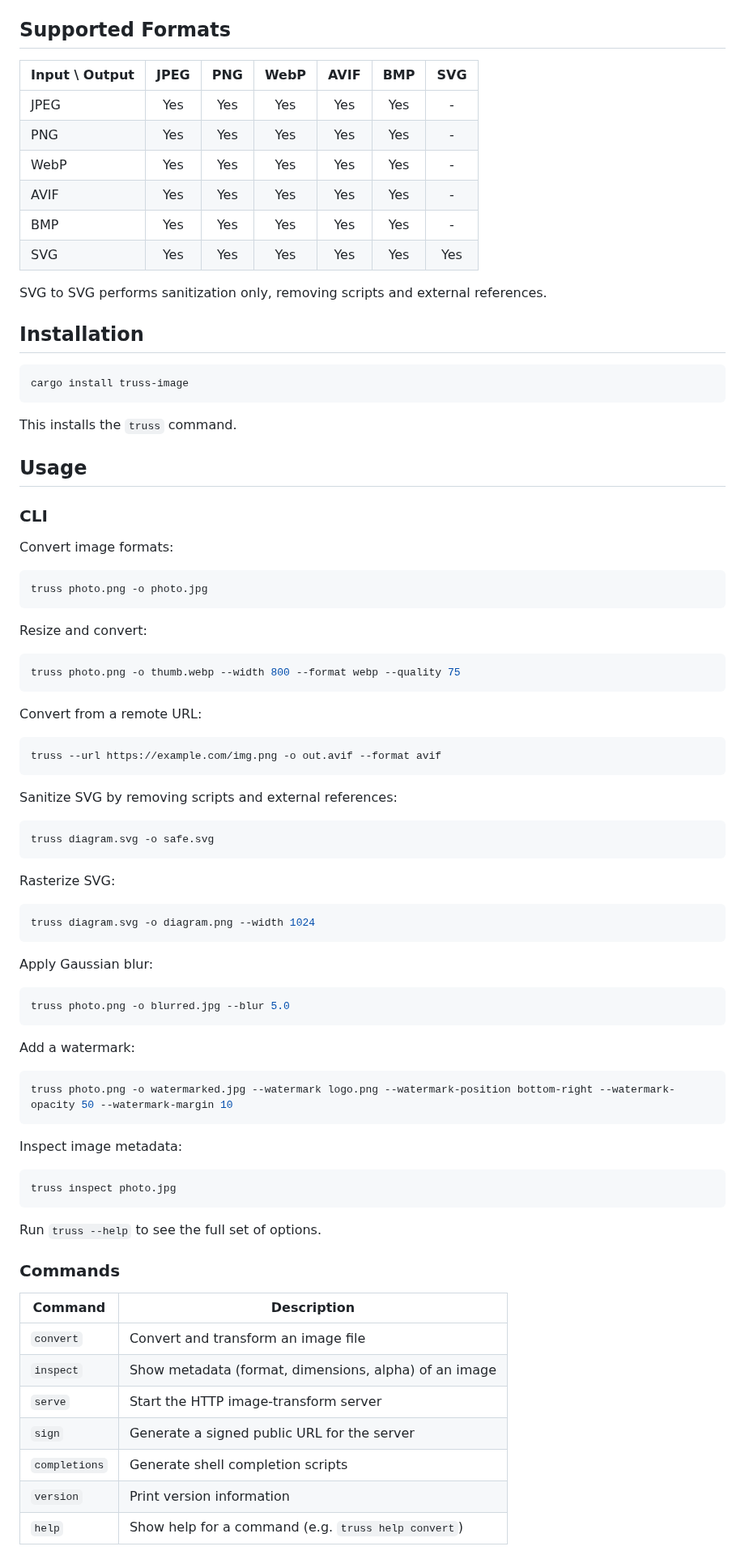
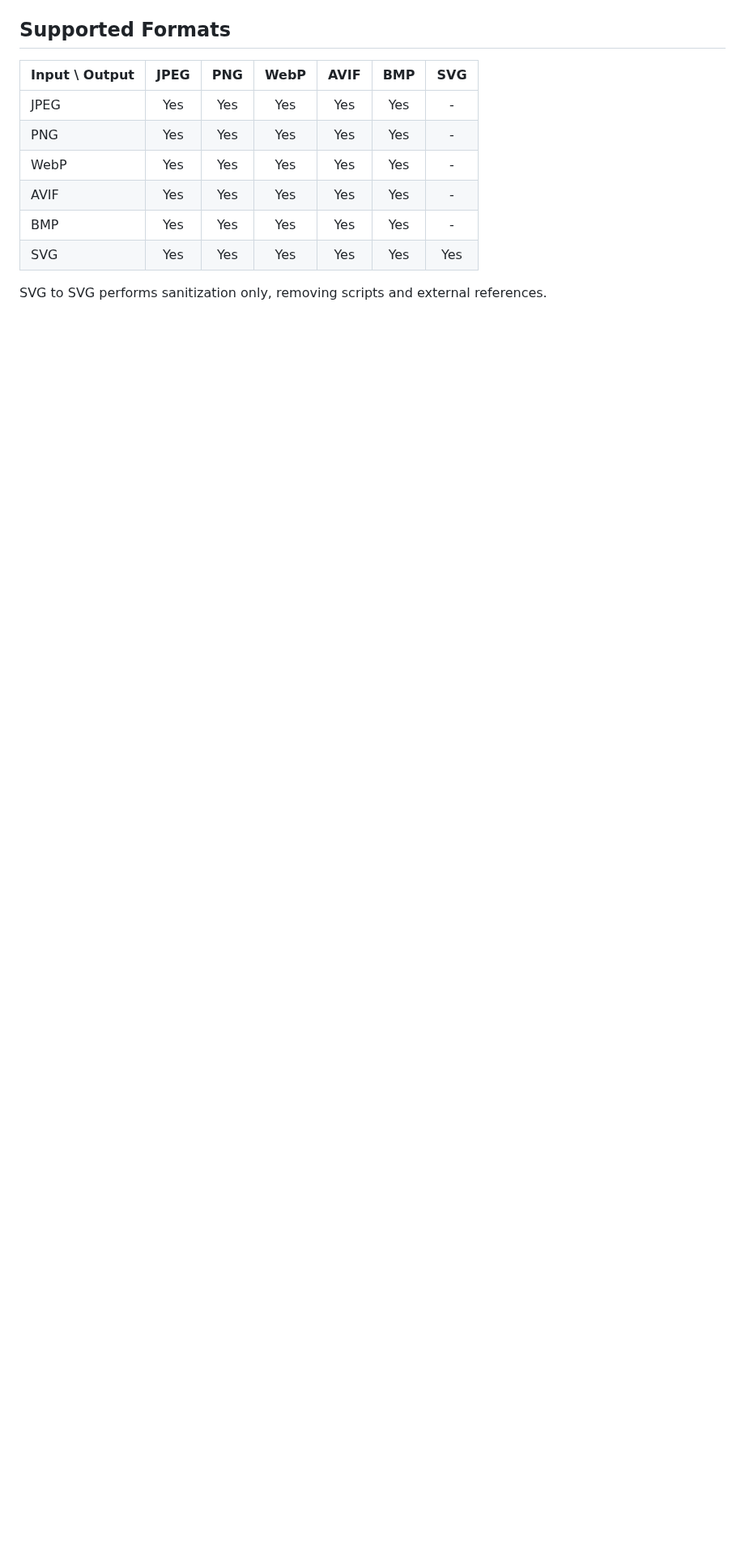
Before and after one commit to nao1215/truss, a Markdown page: README.md, the part around one of its changes. Shown at 81% size. Rendered like a GitHub page; blank space fills up the shorter version.

````diff
--- a/README.md
+++ b/README.md
@@ -37,77 +127,3 @@ truss is a library-first image toolkit that reuses the same transformation core
 
 SVG to SVG performs sanitization only, removing scripts and external references.
 
-## Installation
-
-```sh
-cargo install truss-image
-```
-
-This installs the `truss` command.
-
-## Usage
-
-### CLI
-
-Convert image formats:
-
-```sh
-truss photo.png -o photo.jpg
-```
-
-Resize and convert:
-
-```sh
-truss photo.png -o thumb.webp --width 800 --format webp --quality 75
-```
-
-Convert from a remote URL:
-
-```sh
-truss --url https://example.com/img.png -o out.avif --format avif
-```
-
-Sanitize SVG by removing scripts and external references:
-
-```sh
-truss diagram.svg -o safe.svg
-```
-
-Rasterize SVG:
-
-```sh
-truss diagram.svg -o diagram.png --width 1024
-```
-
-Apply Gaussian blur:
-
-```sh
-truss photo.png -o blurred.jpg --blur 5.0
-```
-
-Add a watermark:
-
-```sh
-truss photo.png -o watermarked.jpg --watermark logo.png --watermark-position bottom-right --watermark-opacity 50 --watermark-margin 10
-```
-
-Inspect image metadata:
-
-```sh
-truss inspect photo.jpg
-```
-
-Run `truss --help` to see the full set of options.
-
-### Commands
-
-| Command | Description |
-|---------|-------------|
-| `convert` | Convert and transform an image file |
-| `inspect` | Show metadata (format, dimensions, alpha) of an image |
-| `serve` | Start the HTTP image-transform server |
-| `sign` | Generate a signed public URL for the server |
-| `completions` | Generate shell completion scripts |
-| `version` | Print version information |
-| `help` | Show help for a command (e.g. `truss help convert`) |
-
````
Also changed, not shown: other parts of README.md (+131 -43 lines), doc/img/sample-bee-blurred.jpg (added), doc/img/sample-bee-watermarked.jpg (added), doc/img/sample-bee.jpg (added), doc/img/wasm-sample.png (added), 3 other files.
